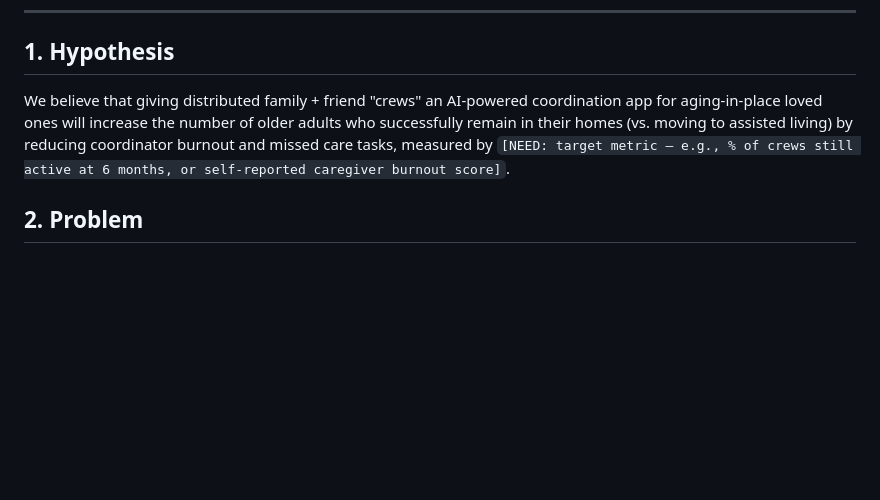
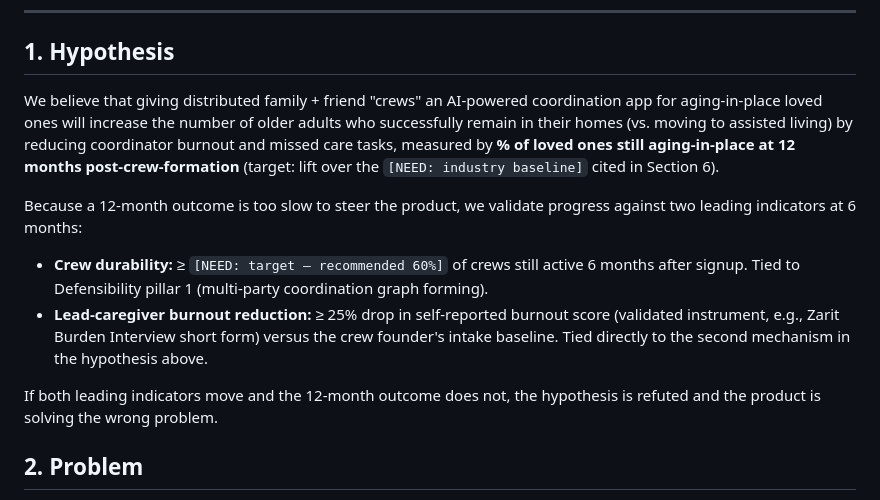
Before and after one commit to brentomalley150/AICLASS, a Markdown page: docs/BuildtheCrew-PRD.md, the part around the change. Rendered like a GitHub page; blank space fills up the shorter version.

Commit message:
Lock in hypothesis primary metric: aging-in-place at 12 months + 6-month leading indicators

```diff
--- a/docs/BuildtheCrew-PRD.md
+++ b/docs/BuildtheCrew-PRD.md
@@ -8,7 +8,14 @@
 
 ## 1. Hypothesis
 
-We believe that giving distributed family + friend "crews" an AI-powered coordination app for aging-in-place loved ones will increase the number of older adults who successfully remain in their homes (vs. moving to assisted living) by reducing coordinator burnout and missed care tasks, measured by `[NEED: target metric — e.g., % of crews still active at 6 months, or self-reported caregiver burnout score]`.
+We believe that giving distributed family + friend "crews" an AI-powered coordination app for aging-in-place loved ones will increase the number of older adults who successfully remain in their homes (vs. moving to assisted living) by reducing coordinator burnout and missed care tasks, measured by **% of loved ones still aging-in-place at 12 months post-crew-formation** (target: lift over the `[NEED: industry baseline]` cited in Section 6).
+
+Because a 12-month outcome is too slow to steer the product, we validate progress against two leading indicators at 6 months:
+
+- **Crew durability:** ≥ `[NEED: target — recommended 60%]` of crews still active 6 months after signup. Tied to Defensibility pillar 1 (multi-party coordination graph forming).
+- **Lead-caregiver burnout reduction:** ≥ 25% drop in self-reported burnout score (validated instrument, e.g., Zarit Burden Interview short form) versus the crew founder's intake baseline. Tied directly to the second mechanism in the hypothesis above.
+
+If both leading indicators move and the 12-month outcome does not, the hypothesis is refuted and the product is solving the wrong problem.
 
 ## 2. Problem
 
```
